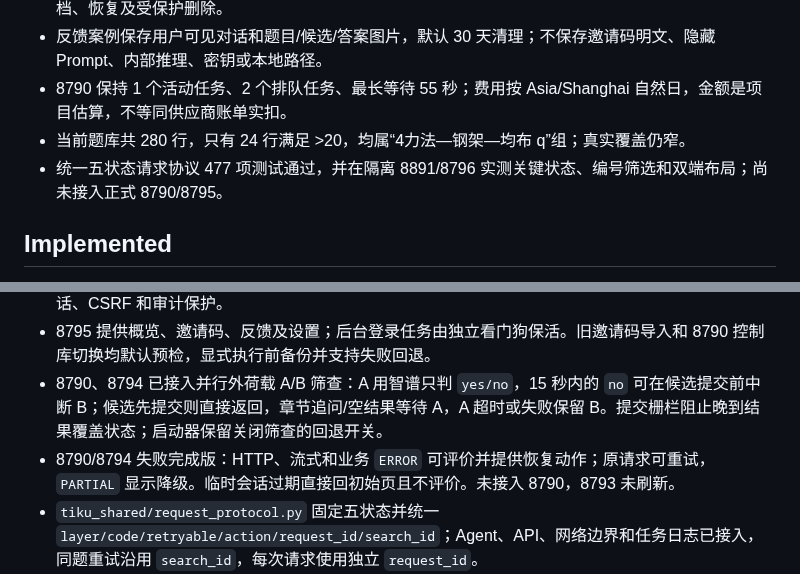
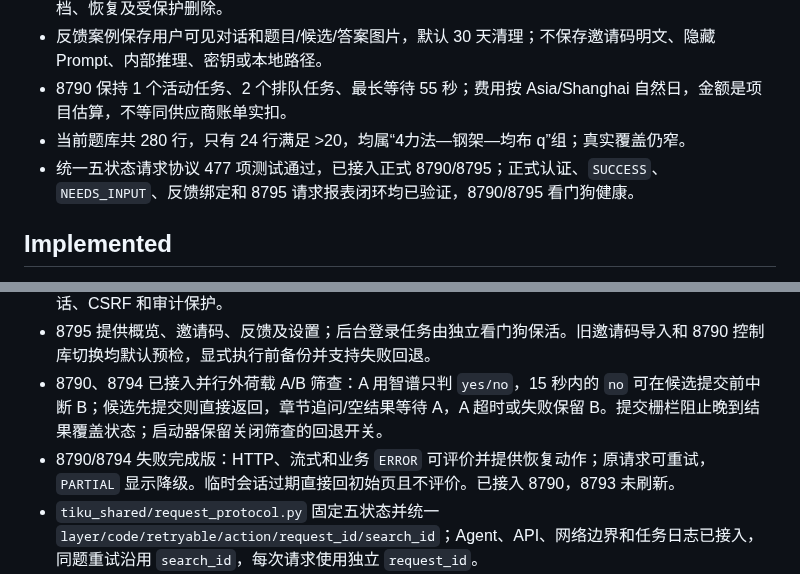
Before and after one commit to chai11w/structural-mechanics-ai-search, a Markdown page: .agents/project_memory.md, 2 parts joined by grey strips. Rendered like a GitHub page.

Commit message:
docs: record request protocol deployment

```diff
--- a/.agents/project_memory.md
+++ b/.agents/project_memory.md
@@ -8,7 +8,7 @@
 - 反馈案例保存用户可见对话和题目/候选/答案图片，默认 30 天清理；不保存邀请码明文、隐藏 Prompt、内部推理、密钥或本地路径。
 - 8790 保持 1 个活动任务、2 个排队任务、最长等待 55 秒；费用按 Asia/Shanghai 自然日，金额是项目估算，不等同供应商账单实扣。
 - 当前题库共 280 行，只有 24 行满足 >20，均属“4力法—钢架—均布 q”组；真实覆盖仍窄。
-- 统一五状态请求协议 477 项测试通过，并在隔离 8891/8796 实测关键状态、编号筛选和双端布局；尚未接入正式 8790/8795。
+- 统一五状态请求协议 477 项测试通过，已接入正式 8790/8795；正式认证、`SUCCESS`、`NEEDS_INPUT`、反馈绑定和 8795 请求报表闭环均已验证，8790/8795 看门狗健康。
 
 ## Implemented
 
@@ -21,7 +21,7 @@
 - 管理员密码和 8790 邀请码仅存哈希；8795 用 AES-GCM 保存新建/重置邀请码，明文复制受管理员会话、CSRF 和审计保护。
 - 8795 提供概览、邀请码、反馈及设置；后台登录任务由独立看门狗保活。旧邀请码导入和 8790 控制库切换均默认预检，显式执行前备份并支持失败回退。
 - 8790、8794 已接入并行外荷载 A/B 筛查：A 用智谱只判 `yes/no`，15 秒内的 `no` 可在候选提交前中断 B；候选先提交则直接返回，章节追问/空结果等待 A，A 超时或失败保留 B。提交栅栏阻止晚到结果覆盖状态；启动器保留关闭筛查的回退开关。
-- 8790/8794 失败完成版：HTTP、流式和业务 `ERROR` 可评价并提供恢复动作；原请求可重试，`PARTIAL` 显示降级。临时会话过期直接回初始页且不评价。未接入 8790，8793 未刷新。
+- 8790/8794 失败完成版：HTTP、流式和业务 `ERROR` 可评价并提供恢复动作；原请求可重试，`PARTIAL` 显示降级。临时会话过期直接回初始页且不评价。已接入 8790，8793 未刷新。
 - `tiku_shared/request_protocol.py` 固定五状态并统一 `layer/code/retryable/action/request_id/search_id`；Agent、API、网络边界和任务日志已接入，同题重试沿用 `search_id`，每次请求使用独立 `request_id`。
 - 任务日志 v2 和反馈 v4 保存统一协议字段；反馈绑定被评价回复并支持按状态、环节、原因码和请求/搜题编号筛选，旧数据只读兼容。
 - 8795 “请求记录”可按用户、状态、环节、原因码和请求/搜题编号查询；反馈详情附同一 `search_id` 的时间线。
```
